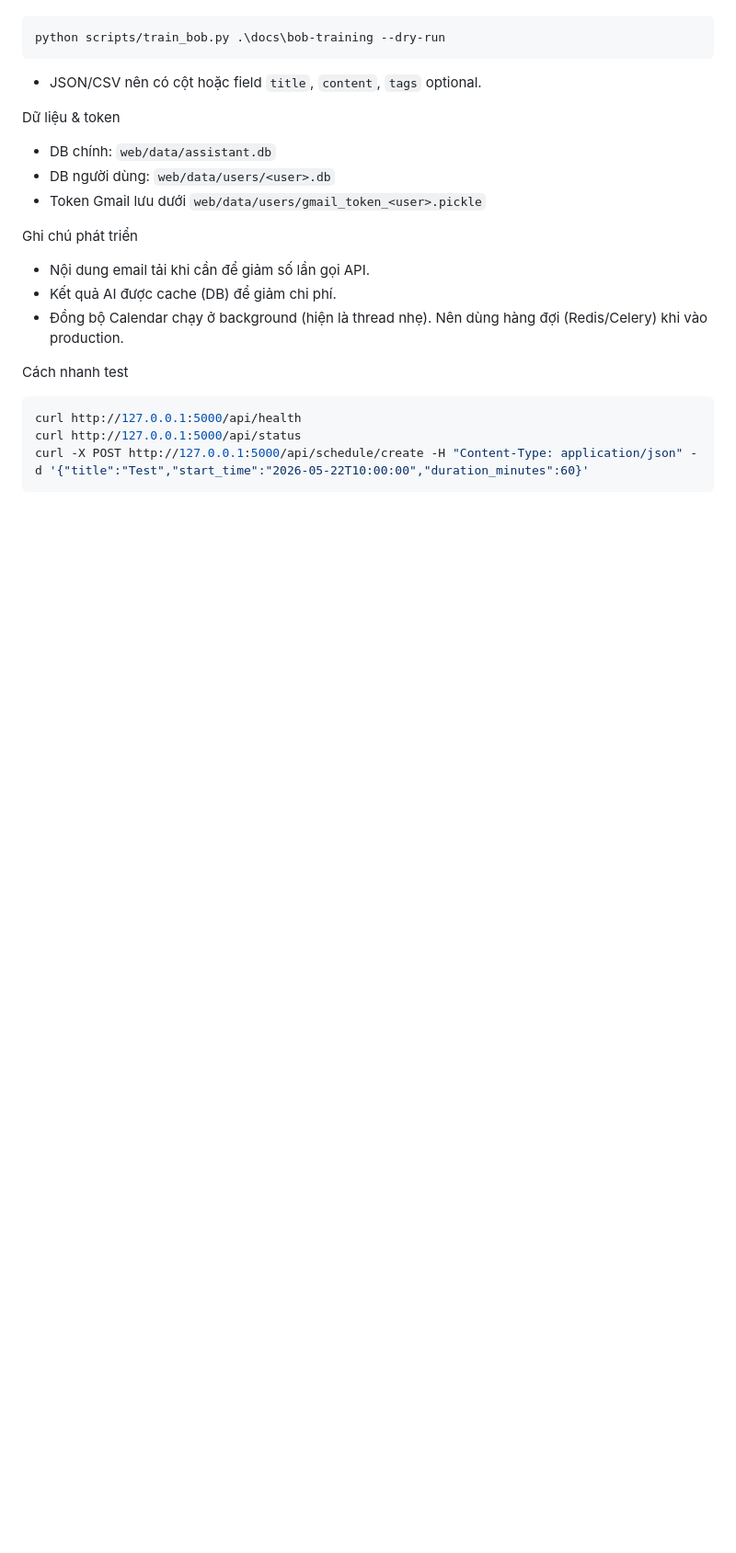
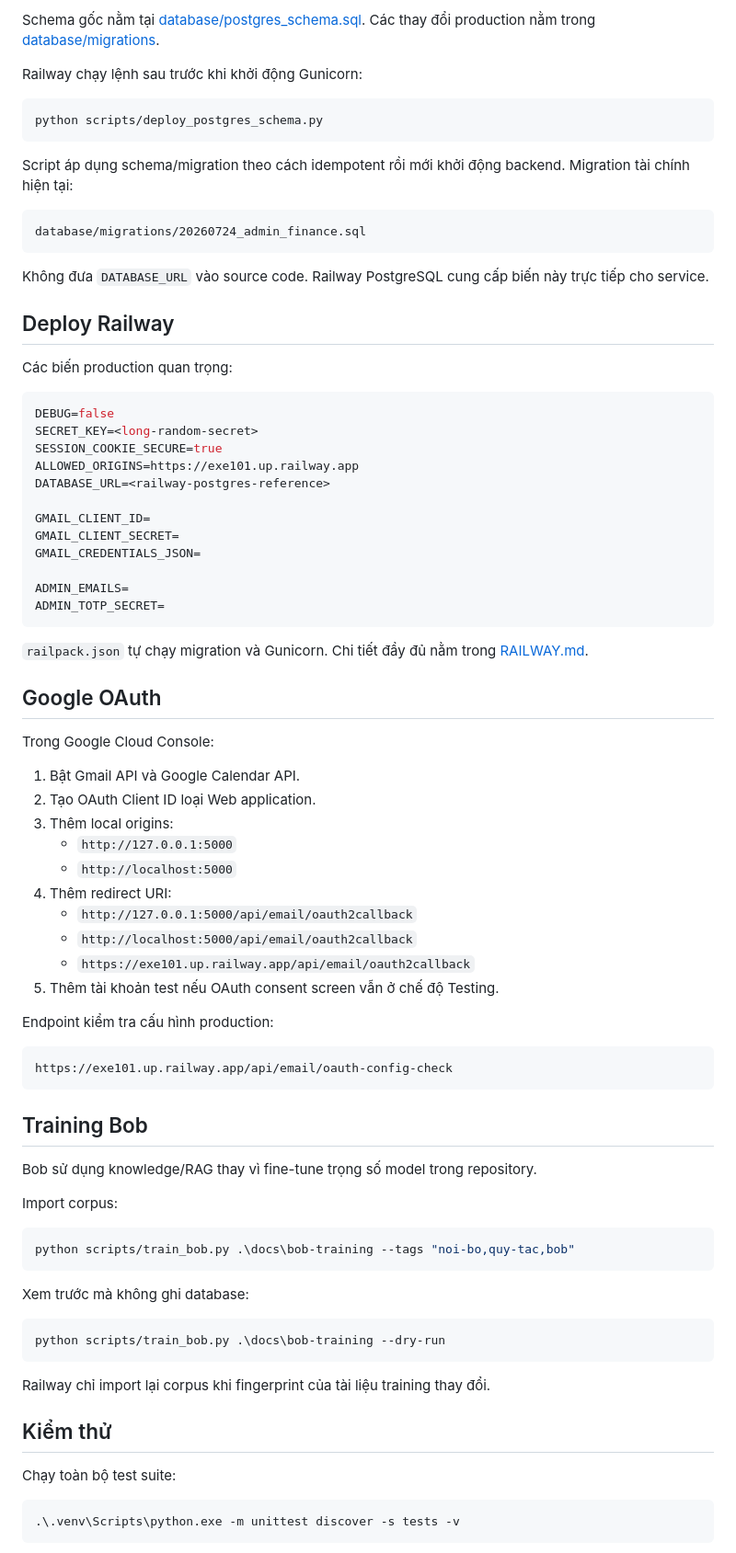
Before and after one commit to lavaii2601/EXE101, a Markdown page: README.md, the part around one of its changes. Shown at 92% size. Rendered like a GitHub page; blank space fills up the shorter version.

Commit message:
docs: refresh FlowMate setup and admin guide

````diff
--- a/README.md
+++ b/README.md
@@ -61,25 +190,88 @@ python scripts/train_bob.py .\docs\bob-training --tags "noi bo,quy tac,bob"
+Schema gốc nằm tại [database/postgres_schema.sql](database/postgres_schema.sql).
+Các thay đổi production nằm trong [database/migrations](database/migrations).
+
+Railway chạy lệnh sau trước khi khởi động Gunicorn:
+
+```text
+python scripts/deploy_postgres_schema.py
+```
+
+Script áp dụng schema/migration theo cách idempotent rồi mới khởi động backend.
+Migration tài chính hiện tại:
+
+```text
+database/migrations/20260724_admin_finance.sql
+```
+
+Không đưa `DATABASE_URL` vào source code. Railway PostgreSQL cung cấp biến này
+trực tiếp cho service.
+
+## Deploy Railway
+
+Các biến production quan trọng:
+
+```env
+DEBUG=false
+SECRET_KEY=<long-random-secret>
+SESSION_COOKIE_SECURE=true
+ALLOWED_ORIGINS=https://exe101.up.railway.app
+DATABASE_URL=<railway-postgres-reference>
+
+GMAIL_CLIENT_ID=
+GMAIL_CLIENT_SECRET=
+GMAIL_CREDENTIALS_JSON=
+
+ADMIN_EMAILS=
+ADMIN_TOTP_SECRET=
+```
+
+`railpack.json` tự chạy migration và Gunicorn. Chi tiết đầy đủ nằm trong
+[RAILWAY.md](RAILWAY.md).
+
+## Google OAuth
+
+Trong Google Cloud Console:
+
+1. Bật Gmail API và Google Calendar API.
+2. Tạo OAuth Client ID loại Web application.
+3. Thêm local origins:
+   - `http://127.0.0.1:5000`
+   - `http://localhost:5000`
+4. Thêm redirect URI:
+   - `http://127.0.0.1:5000/api/email/oauth2callback`
+   - `http://localhost:5000/api/email/oauth2callback`
+   - `https://exe101.up.railway.app/api/email/oauth2callback`
+5. Thêm tài khoản test nếu OAuth consent screen vẫn ở chế độ Testing.
+
+Endpoint kiểm tra cấu hình production:
+
+```text
+https://exe101.up.railway.app/api/email/oauth-config-check
+```
+
+## Training Bob
+
+Bob sử dụng knowledge/RAG thay vì fine-tune trọng số model trong repository.
+
+Import corpus:
+
+```powershell
+python scripts/train_bob.py .\docs\bob-training --tags "noi-bo,quy-tac,bob"
+```
+
+Xem trước mà không ghi database:
 
 ```powershell
 python scripts/train_bob.py .\docs\bob-training --dry-run
 ```
 
-- JSON/CSV nên có cột hoặc field `title`, `content`, `tags` optional.
+Railway chỉ import lại corpus khi fingerprint của tài liệu training thay đổi.
 
-Dữ liệu & token
-- DB chính: `web/data/assistant.db`
-- DB người dùng: `web/data/users/<user>.db`
-- Token Gmail lưu dưới `web/data/users/gmail_token_<user>.pickle`
+## Kiểm thử
 
-Ghi chú phát triển
-- Nội dung email tải khi cần để giảm số lần gọi API.
-- Kết quả AI được cache (DB) để giảm chi phí.
-- Đồng bộ Calendar chạy ở background (hiện là thread nhẹ). Nên dùng hàng đợi (Redis/Celery) khi vào production.
-
-Cách nhanh test
+Chạy toàn bộ test suite:
 
 ```powershell
-curl http://127.0.0.1:5000/api/health
-curl http://127.0.0.1:5000/api/status
-curl -X POST http://127.0.0.1:5000/api/schedule/create -H "Content-Type: application/json" -d '{"title":"Test","start_time":"2026-05-22T10:00:00","duration_minutes":60}'
+.\.venv\Scripts\python.exe -m unittest discover -s tests -v
 ```
 
````
Also changed, not shown: other parts of README.md (+184 -45 lines).
